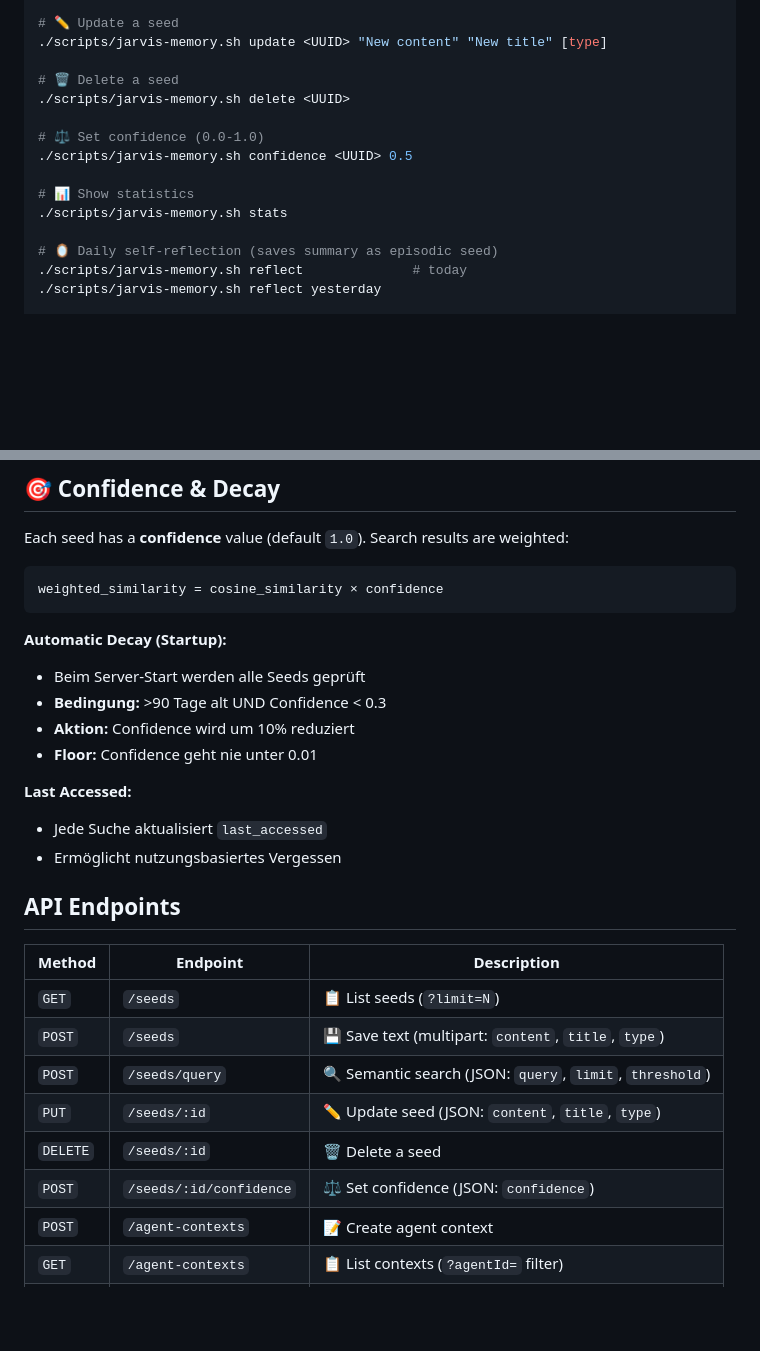
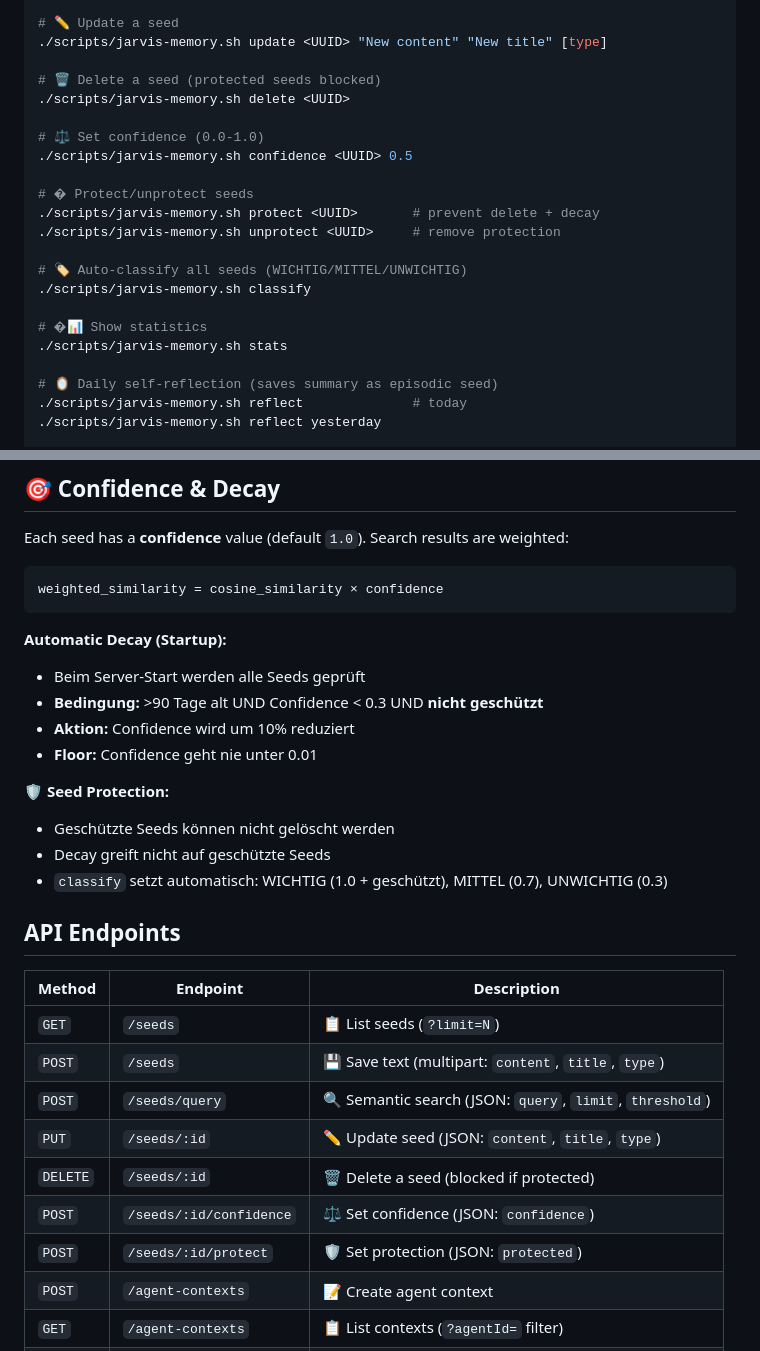
Before and after one commit to cabroe/jarvis-memory, a Markdown page: SKILL.md, 2 parts joined by grey strips. GitHub-like rendering; blank space fills up the shorter version.

Commit message:
docs: add protection, classify, time-search to SKILL.md

```diff
--- a/SKILL.md
+++ b/SKILL.md
@@ -77,13 +77,20 @@ export JARVIS_AUTO_CAPTURE=false
 # ✏️ Update a seed
 ./scripts/jarvis-memory.sh update <UUID> "New content" "New title" [type]
 
-# 🗑️ Delete a seed
+# 🗑️ Delete a seed (protected seeds blocked)
 ./scripts/jarvis-memory.sh delete <UUID>
 
 # ⚖️ Set confidence (0.0-1.0)
 ./scripts/jarvis-memory.sh confidence <UUID> 0.5
 
-# 📊 Show statistics
+# �️ Protect/unprotect seeds
+./scripts/jarvis-memory.sh protect <UUID>       # prevent delete + decay
+./scripts/jarvis-memory.sh unprotect <UUID>     # remove protection
+
+# 🏷️ Auto-classify all seeds (WICHTIG/MITTEL/UNWICHTIG)
+./scripts/jarvis-memory.sh classify
+
+# �📊 Show statistics
 ./scripts/jarvis-memory.sh stats
 
 # 🪞 Daily self-reflection (saves summary as episodic seed)
@@ -129,13 +136,14 @@ weighted_similarity = cosine_similarity × confidence
 
 **Automatic Decay (Startup):**
 - Beim Server-Start werden alle Seeds geprüft
-- **Bedingung:** >90 Tage alt UND Confidence < 0.3
+- **Bedingung:** >90 Tage alt UND Confidence < 0.3 UND **nicht geschützt**
 - **Aktion:** Confidence wird um 10% reduziert
 - **Floor:** Confidence geht nie unter 0.01
 
-**Last Accessed:**
-- Jede Suche aktualisiert `last_accessed`
-- Ermöglicht nutzungsbasiertes Vergessen
+**🛡️ Seed Protection:**
+- Geschützte Seeds können nicht gelöscht werden
+- Decay greift nicht auf geschützte Seeds
+- `classify` setzt automatisch: WICHTIG (1.0 + geschützt), MITTEL (0.7), UNWICHTIG (0.3)
 
 ## API Endpoints
 
@@ -145,8 +153,9 @@ weighted_similarity = cosine_similarity × confidence
 | `POST` | `/seeds` | 💾 Save text (multipart: `content`, `title`, `type`) |
 | `POST` | `/seeds/query` | 🔍 Semantic search (JSON: `query`, `limit`, `threshold`) |
 | `PUT` | `/seeds/:id` | ✏️ Update seed (JSON: `content`, `title`, `type`) |
-| `DELETE` | `/seeds/:id` | 🗑️ Delete a seed |
+| `DELETE` | `/seeds/:id` | 🗑️ Delete a seed (blocked if protected) |
 | `POST` | `/seeds/:id/confidence` | ⚖️ Set confidence (JSON: `confidence`) |
+| `POST` | `/seeds/:id/protect` | 🛡️ Set protection (JSON: `protected`) |
 | `POST` | `/agent-contexts` | 📝 Create agent context |
 | `GET` | `/agent-contexts` | 📋 List contexts (`?agentId=` filter) |
 | `GET` | `/agent-contexts/:id` | 🔎 Get specific context |
```
